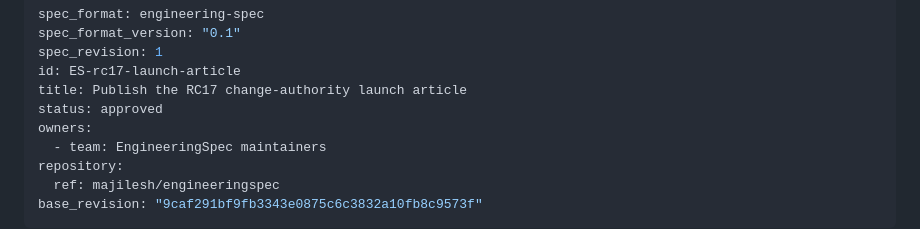
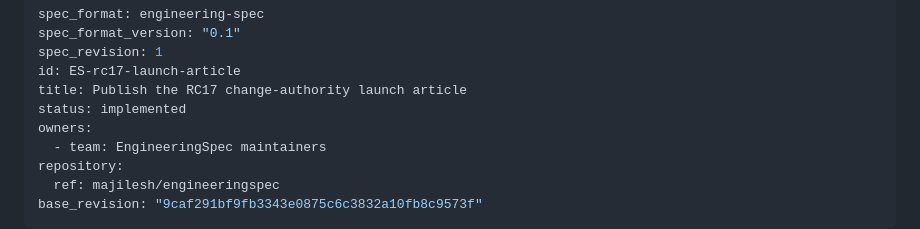
Before and after one commit to majilesh/engineeringspec, a Markdown page: docs/engineering-specs/ES-rc17-launch-article.engineering-spec.md, the part around the change. GitHub-like rendering.

Commit message:
docs: close RC17 launch article

```diff
--- a/docs/engineering-specs/ES-rc17-launch-article.engineering-spec.md
+++ b/docs/engineering-specs/ES-rc17-launch-article.engineering-spec.md
@@ -4,7 +4,7 @@ spec_format_version: "0.1"
 spec_revision: 1
 id: ES-rc17-launch-article
 title: Publish the RC17 change-authority launch article
-status: approved
+status: implemented
 owners:
   - team: EngineeringSpec maintainers
 repository:
```
